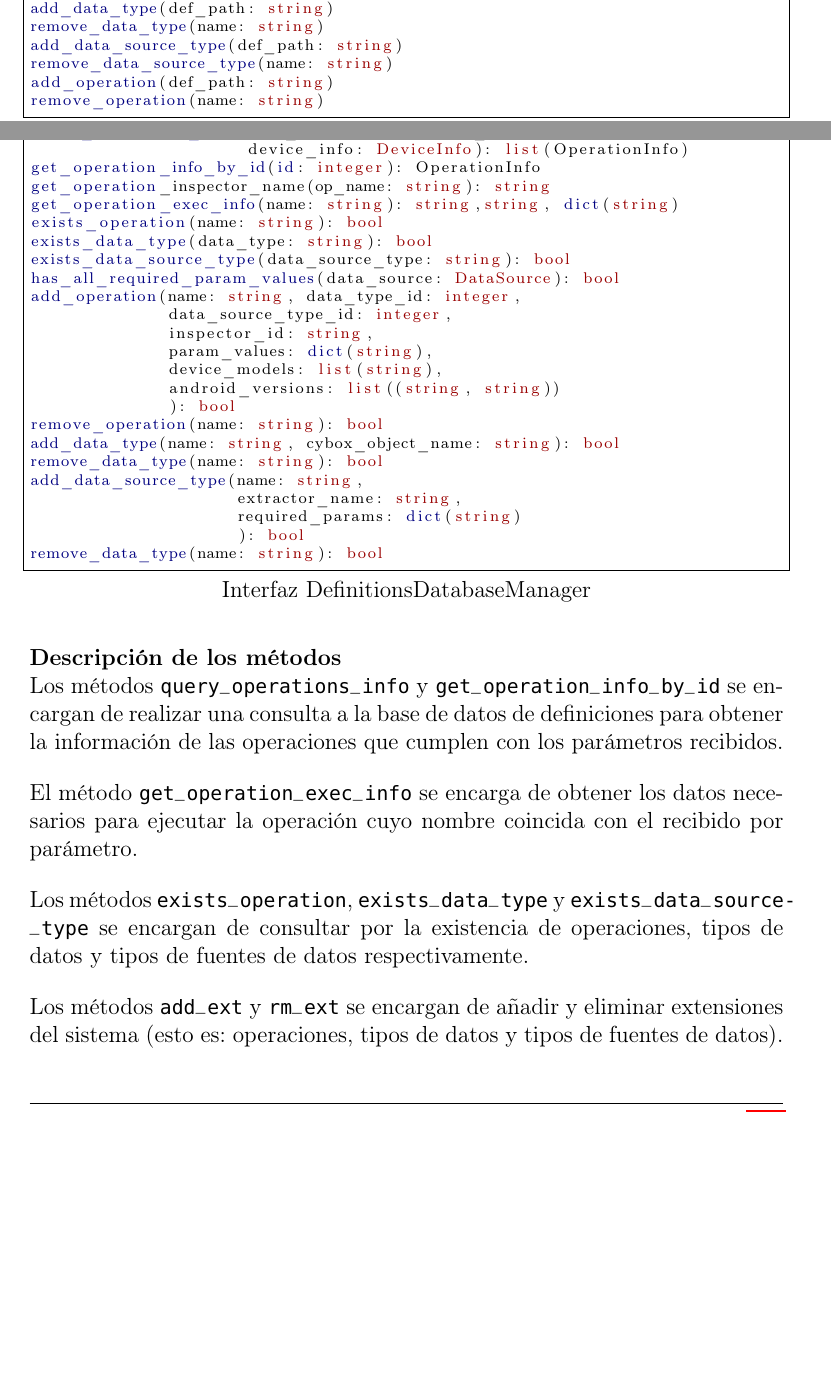
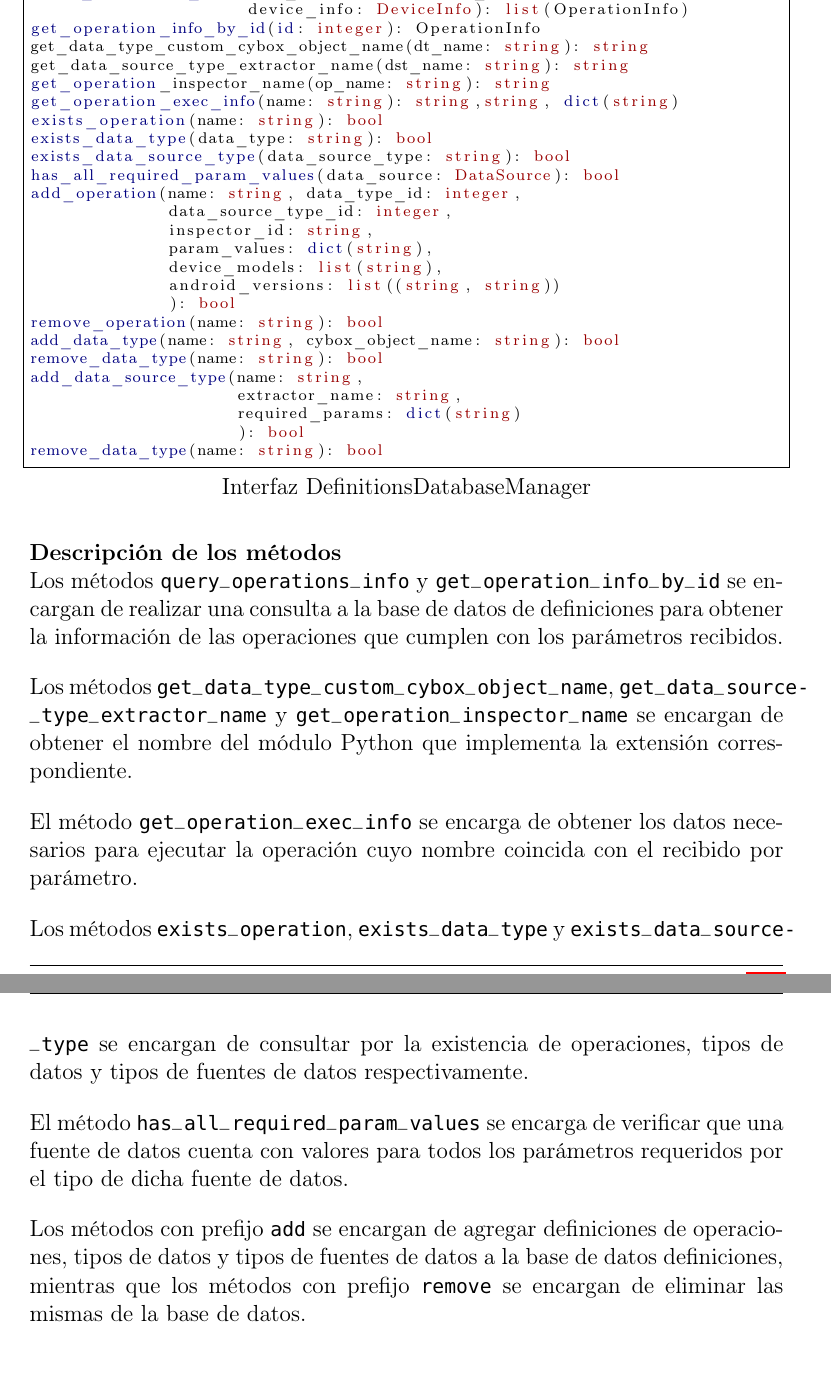
Before and after one commit to jiv/informe_ejecutivo, a LaTeX thesis (main.tex, which reads chapters/4_Disenio.tex): two parts of pages 64 and 65 of 128 before the commit and two parts of pages 65 and 66 of 128 after it, joined at a grey line, cut at the place of the change, the shorter picture padded with empty space. Compiled offline with pdfLaTeX.

Commit message:
Más arreglos menores.

```diff
--- a/chapters/4_Disenio.tex
+++ b/chapters/4_Disenio.tex
@@ -184,12 +184,8 @@ set_device_info(device_info: DeviceInfo)
 list_operations(data_type: string, data_source: DataSource,
                 device_info: DeviceInfo)
 execute_operations(names: list(string), device_info: DeviceInfo)
-add_data_type(def_path: string)
-remove_data_type(name: string)
-add_data_source_type(def_path: string)
-remove_data_source_type(name: string)
-add_operation(def_path: string)
-remove_operation(name: string)
+add_ext(type: string, def_path: string)
+rm_ext(type:string, name: string)
 \end{python}
 
 \textbf{Descripción de los métodos} \newline
@@ -218,6 +214,8 @@ Se encarga de facilitar la interacción con la base de datos de definiciones, de
 query_operations_info(data_type: string, data_source: DataSource,
                       device_info: DeviceInfo): list(OperationInfo)
 get_operation_info_by_id(id: integer): OperationInfo
+get_data_type_custom_cybox_object_name(dt_name: string): string
+get_data_source_type_extractor_name(dst_name: string): string
 get_operation_inspector_name(op_name: string): string
 get_operation_exec_info(name: string): string,string, dict(string)
 exists_operation(name: string): bool
@@ -244,11 +242,15 @@ remove_data_type(name: string): bool
 \textbf{Descripción de los métodos} \newline
 Los métodos \texttt{query\_operations\_info} y \texttt{get\_operation\_info\_by\_id} se encargan de realizar una consulta a la base de datos de definiciones para obtener la información de las operaciones que cumplen con los parámetros recibidos.
 
-El método \texttt{get\_operation\_exec\_info} se encarga de obtener los datos necesarios para ejecutar la operación cuyo nombre coincida con el recibido por parámetro.
+Los métodos \texttt{get\-\_data\-\_type\-\_custom\-\_cybox\-\_object\-\_name}, \texttt{get\-\_data\-\_source\-\_type\-\_extractor\-\_name} y \texttt{get\-\_operation\-\_inspector\-\_name} se encargan de obtener el nombre del módulo Python que implementa la extensión correspondiente.
+
+El método \texttt{get\-\_operation\-\_exec\-\_info} se encarga de obtener los datos necesarios para ejecutar la operación cuyo nombre coincida con el recibido por parámetro.
 
 Los métodos \texttt{exists\_operation}, \texttt{exists\_data\_type} y \texttt{exists\-\_data\-\_source\-\_type} se encargan de consultar por la existencia de operaciones, tipos de datos y tipos de fuentes de datos respectivamente.
 
-Los métodos \texttt{add\_ext} y \texttt{rm\_ext} se encargan de añadir y eliminar extensiones del sistema (esto es: operaciones, tipos de datos y tipos de fuentes de datos).
+El método \texttt{has\_all\_required\_param\_values} se encarga de verificar que una fuente de datos cuenta con valores para todos los parámetros requeridos por el tipo de dicha fuente de datos.
+
+Los métodos con prefijo \texttt{add} se encargan de agregar definiciones de operaciones, tipos de datos y tipos de fuentes de datos a la base de datos definiciones, mientras que los métodos con prefijo \texttt{remove} se encargan de eliminar las mismas de la base de datos.
 
 \subsubsection{ExtensionsManager}
 Se encarga de gestionar los puntos de extensibilidad del sistema de forma de satisfacer el requerimiento [Req. B].
```
Also changed, not shown: apendix/A_guia_extension.tex (+2 -2 lines), apendix/B_diagramas_flujo.tex (+4 -4 lines), chapters/1_Introduccion.tex (+1 -1 lines), figures/add_ext.png (added), figures/add_operation.png (deleted), figures/remove_operation.png (deleted), figures/rm_ext.png (added), chapters/4_Disenio.tex (10 more changed lines).
